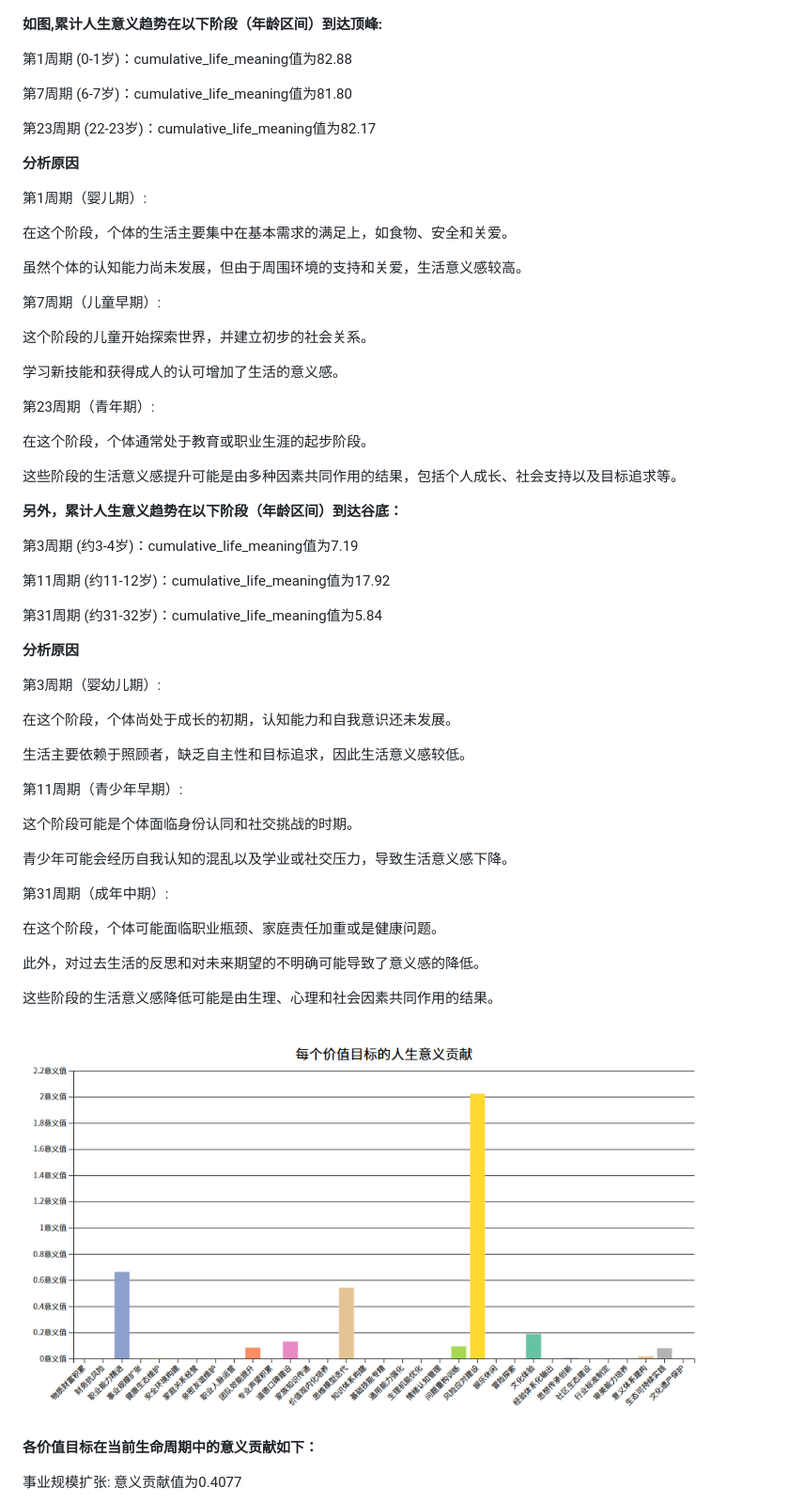
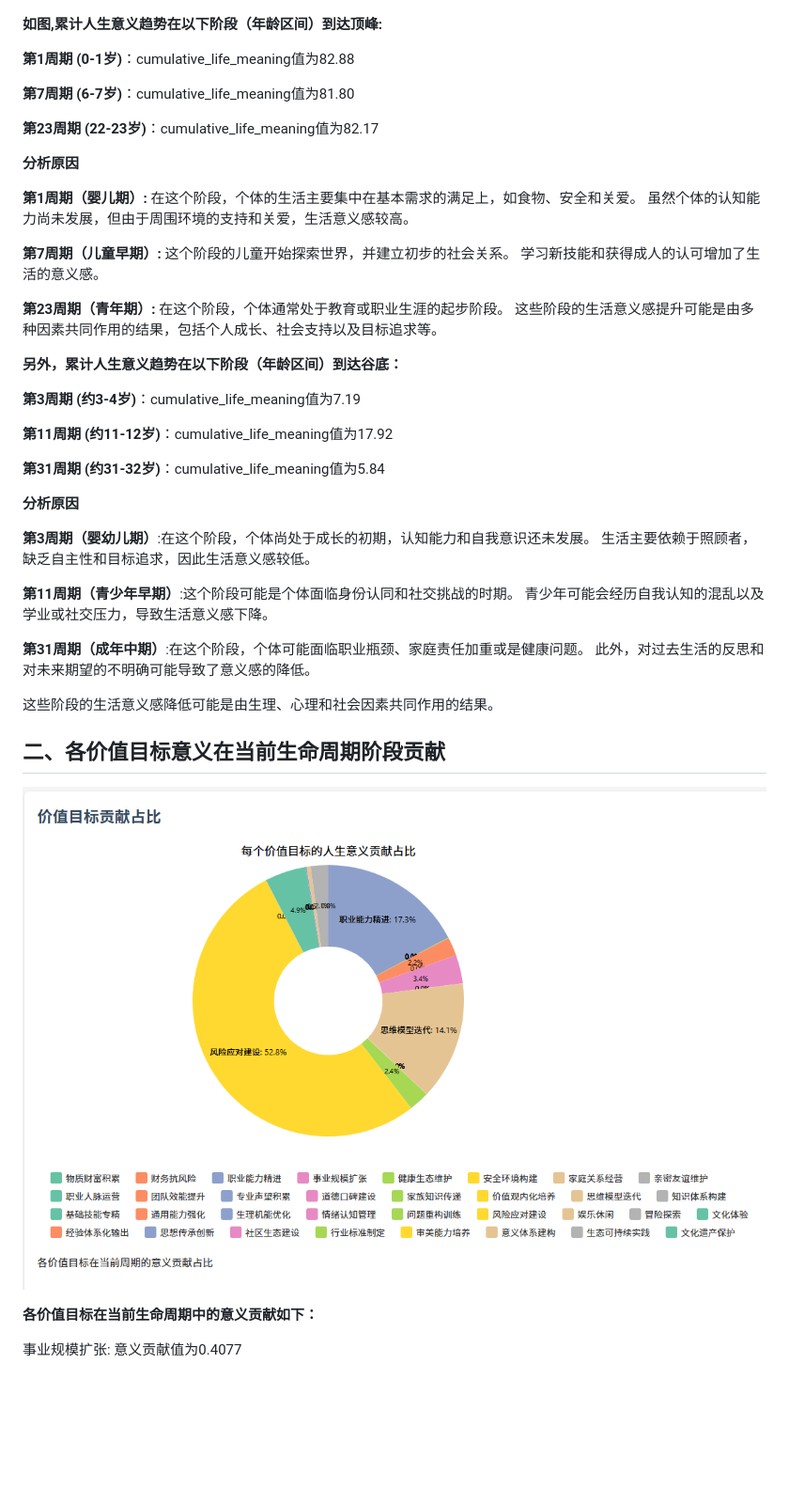
Before and after one commit to 15927134854/LifeOS, a Markdown page: README.md, the part around the change printed below. Shown: that part at 94% size. Rendered like a GitHub page; blank space fills up the shorter version.

```diff
--- a/README.md
+++ b/README.md
@@ -229,63 +231,45 @@ goal/
 
 **如图,累计人生意义趋势在以下阶段（年龄区间）到达顶峰:**
 
-第1周期 (0-1岁)：cumulative_life_meaning值为82.88
+**第1周期 (0-1岁)**：cumulative_life_meaning值为82.88
 
-第7周期 (6-7岁)：cumulative_life_meaning值为81.80
+**第7周期 (6-7岁)**：cumulative_life_meaning值为81.80
 
-第23周期 (22-23岁)：cumulative_life_meaning值为82.17
+**第23周期 (22-23岁)**：cumulative_life_meaning值为82.17
 
 **分析原因**
 
-第1周期（婴儿期）:
+**第1周期（婴儿期）:**
+在这个阶段，个体的生活主要集中在基本需求的满足上，如食物、安全和关爱。 虽然个体的认知能力尚未发展，但由于周围环境的支持和关爱，生活意义感较高。
 
-在这个阶段，个体的生活主要集中在基本需求的满足上，如食物、安全和关爱。
+**第7周期（儿童早期）:**
+这个阶段的儿童开始探索世界，并建立初步的社会关系。 学习新技能和获得成人的认可增加了生活的意义感。
 
-虽然个体的认知能力尚未发展，但由于周围环境的支持和关爱，生活意义感较高。
-
-第7周期（儿童早期）:
-
-这个阶段的儿童开始探索世界，并建立初步的社会关系。
-
-学习新技能和获得成人的认可增加了生活的意义感。
-
-第23周期（青年期）:
-
-在这个阶段，个体通常处于教育或职业生涯的起步阶段。
-
-这些阶段的生活意义感提升可能是由多种因素共同作用的结果，包括个人成长、社会支持以及目标追求等。
+**第23周期（青年期）:**
+在这个阶段，个体通常处于教育或职业生涯的起步阶段。 这些阶段的生活意义感提升可能是由多种因素共同作用的结果，包括个人成长、社会支持以及目标追求等。
 
 **另外，累计人生意义趋势在以下阶段（年龄区间）到达谷底：**
 
-第3周期 (约3-4岁)：cumulative_life_meaning值为7.19
+**第3周期 (约3-4岁)**：cumulative_life_meaning值为7.19
 
-第11周期 (约11-12岁)：cumulative_life_meaning值为17.92
+**第11周期 (约11-12岁)**：cumulative_life_meaning值为17.92
 
-第31周期 (约31-32岁)：cumulative_life_meaning值为5.84
+**第31周期 (约31-32岁)**：cumulative_life_meaning值为5.84
 
 **分析原因**
 
-第3周期（婴幼儿期）:
+**第3周期（婴幼儿期）**:在这个阶段，个体尚处于成长的初期，认知能力和自我意识还未发展。 生活主要依赖于照顾者，缺乏自主性和目标追求，因此生活意义感较低。
 
-在这个阶段，个体尚处于成长的初期，认知能力和自我意识还未发展。
+**第11周期（青少年早期）**:这个阶段可能是个体面临身份认同和社交挑战的时期。 青少年可能会经历自我认知的混乱以及学业或社交压力，导致生活意义感下降。
 
-生活主要依赖于照顾者，缺乏自主性和目标追求，因此生活意义感较低。
-
-第11周期（青少年早期）:
-
-这个阶段可能是个体面临身份认同和社交挑战的时期。
-
-青少年可能会经历自我认知的混乱以及学业或社交压力，导致生活意义感下降。
-
-第31周期（成年中期）:
-
-在这个阶段，个体可能面临职业瓶颈、家庭责任加重或是健康问题。
-
-此外，对过去生活的反思和对未来期望的不明确可能导致了意义感的降低。
+**第31周期（成年中期）**:在这个阶段，个体可能面临职业瓶颈、家庭责任加重或是健康问题。 此外，对过去生活的反思和对未来期望的不明确可能导致了意义感的降低。
 
 这些阶段的生活意义感降低可能是由生理、心理和社会因素共同作用的结果。
 
-![img_1.png](img_1.png)
+
+
+## 二、各价值目标意义在当前生命周期阶段贡献
+![img_4.png](img_4.png)
 
 **各价值目标在当前生命周期中的意义贡献如下：**
 
```
Also changed, not shown: other parts of README.md (+12 -32 lines), img_5.png (added).
